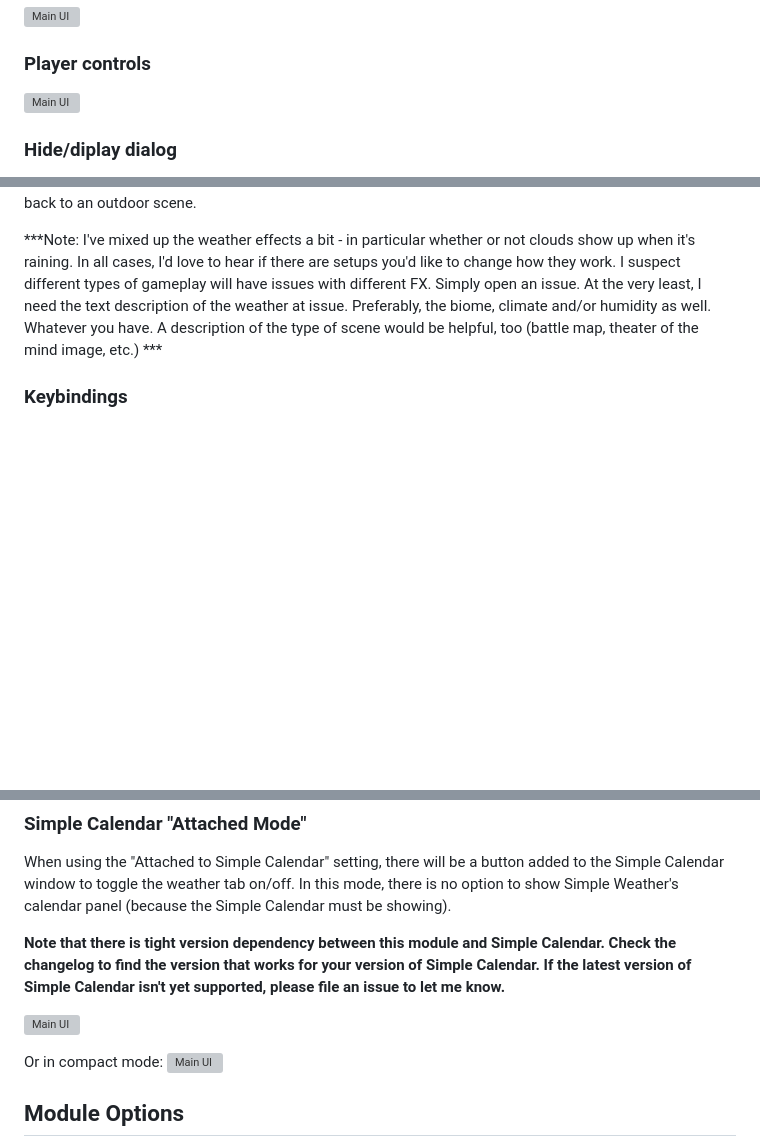
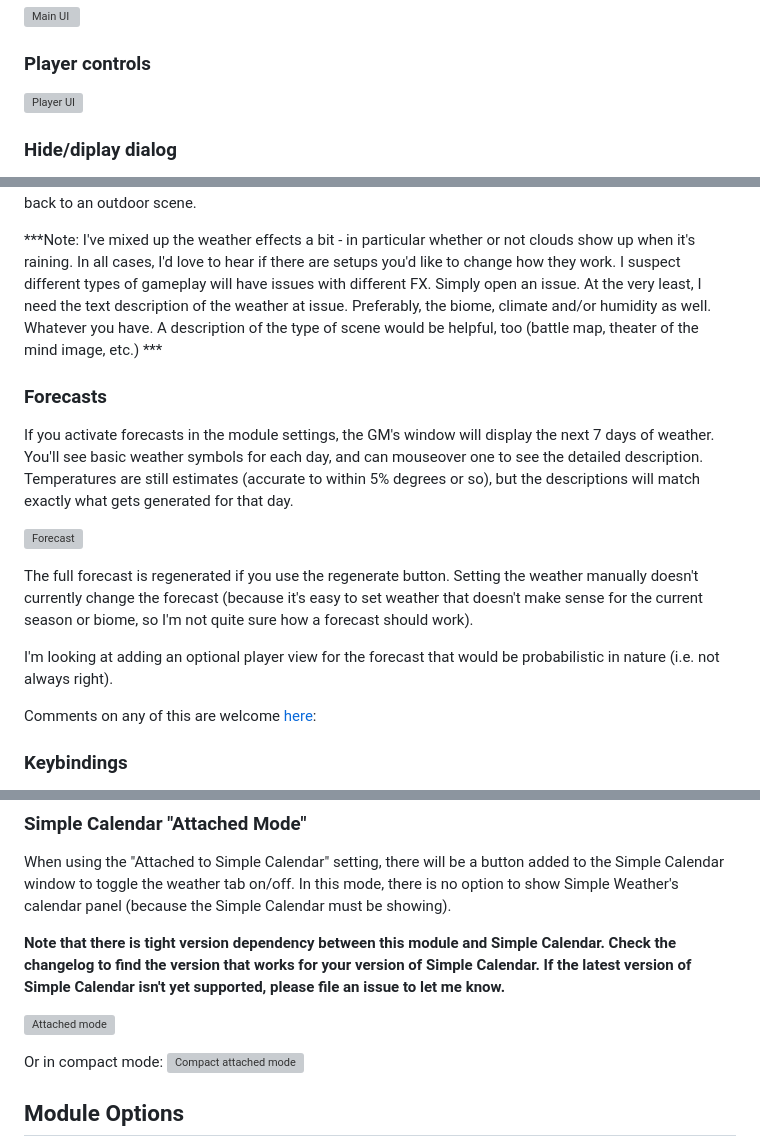
Before and after one commit to dovrosenberg/foundry-simple-weather, a Markdown page: README.md, 3 parts joined by grey strips. Rendered like a GitHub page; blank space fills up the shorter version; grey boxes are pictures that could not be loaded.

```diff
--- a/README.md
+++ b/README.md
@@ -34,7 +35,7 @@ I built this as a way to learn Foundry better, but I plan to maintain it for now
 
 ### Player controls
 
-![Main UI](https://i.imgur.com/8tmHSFu.png)
+![Player UI](https://i.imgur.com/8tmHSFu.png)
 
 ### Hide/diplay dialog
 You can set a keybinding (see below) to toggle the window on/off.  You can also hide the whole thing using the 'x' on the weather box.  Once hidden, if you don't have a keybinding set, you can also re-open it via the Simple Weather button under the journal notes scene control menu.
@@ -67,6 +68,18 @@ When players go inside, you can easily toggle the fx on/off temporarily using th
 
 ***Note: I've mixed up the weather effects a bit - in particular whether or not clouds show up when it's raining.  In all cases, I'd love to hear if there are setups you'd like to change how they work.  I suspect different types of gameplay will have issues with different FX.  Simply open an issue.  At the very least, I need the text description of the weather at issue.  Preferably, the biome, climate and/or humidity as well.  Whatever you have. A description of the type of scene would be helpful, too (battle map, theater of the mind image, etc.) ***
 
+### Forecasts
+If you activate forecasts in the module settings, the GM's window will display the next 7 days of weather.  You'll see basic weather symbols for each day, and can mouseover one to see the detailed description.  Temperatures are still estimates (accurate to within 5% degrees or so), but the descriptions will match exactly what gets generated for that day.
+
+![Forecast](https://i.imgur.com/4fhrTja.png)
+
+The full forecast is regenerated if you use the regenerate button.  Setting the weather manually doesn't currently change the forecast (because it's easy to set weather that doesn't make sense for the current season or biome, so I'm not quite sure how a forecast should work).
+
+I'm looking at adding an optional player view for the forecast that would be probabilistic in nature (i.e. not always right).
+
+Comments on any of this are welcome [here](https://github.com/dovrosenberg/foundry-simple-weather/issues/39):
+
+
 ### Keybindings
 There are keybinding options under "Configure Controls" in the main Foundry Game Settings section.  You can toggle the whole window on/off, regenerate weather, pause automatic changes to the weather, and toggle weather effects on/off.  Note that these keybindings work even when the window is hidden.  So you can in theory run the whole weather system while the window is hidden (autogenerating weather by calendar, manually generating new weather, turning effects on/off).
 
@@ -75,10 +88,10 @@ When using the "Attached to Simple Calendar" setting, there will be a button add
 
 **Note that there is tight version dependency between this module and Simple Calendar.  Check the changelog to find the version that works for your version of Simple Calendar.  If the latest version of Simple Calendar isn't yet supported, please file an issue to let me know.**
 
-![Main UI](https://i.imgur.com/bvX7UP1.png)
+![Attached mode](https://i.imgur.com/bvX7UP1.png)
 
 Or in compact mode:
-![Main UI](https://imgur.com/RL0Oj1y.png)
+![Compact attached mode](https://imgur.com/RL0Oj1y.png)
 
 ## Module Options
 * **Custom weather messages** - Allows you to manually enter additional text for each weather condition.  When that condition comes up, this additional text will be output to the chat after the weather description and temperature.  This is particularly useful if you'd like to assign system-specific conditions (for example, applying movement penalties during a snowstorm).  Note that you have to set it in every combination of climate, humidity, and weather that you wish to have a special notation (though anything you don't need to notate can be left blank).  For now, these are unreliable when manually selecting weather - NOT RECOMMENDED to combine the two features.
```
Also changed, not shown: other parts of README.md (+1 -0 lines).
